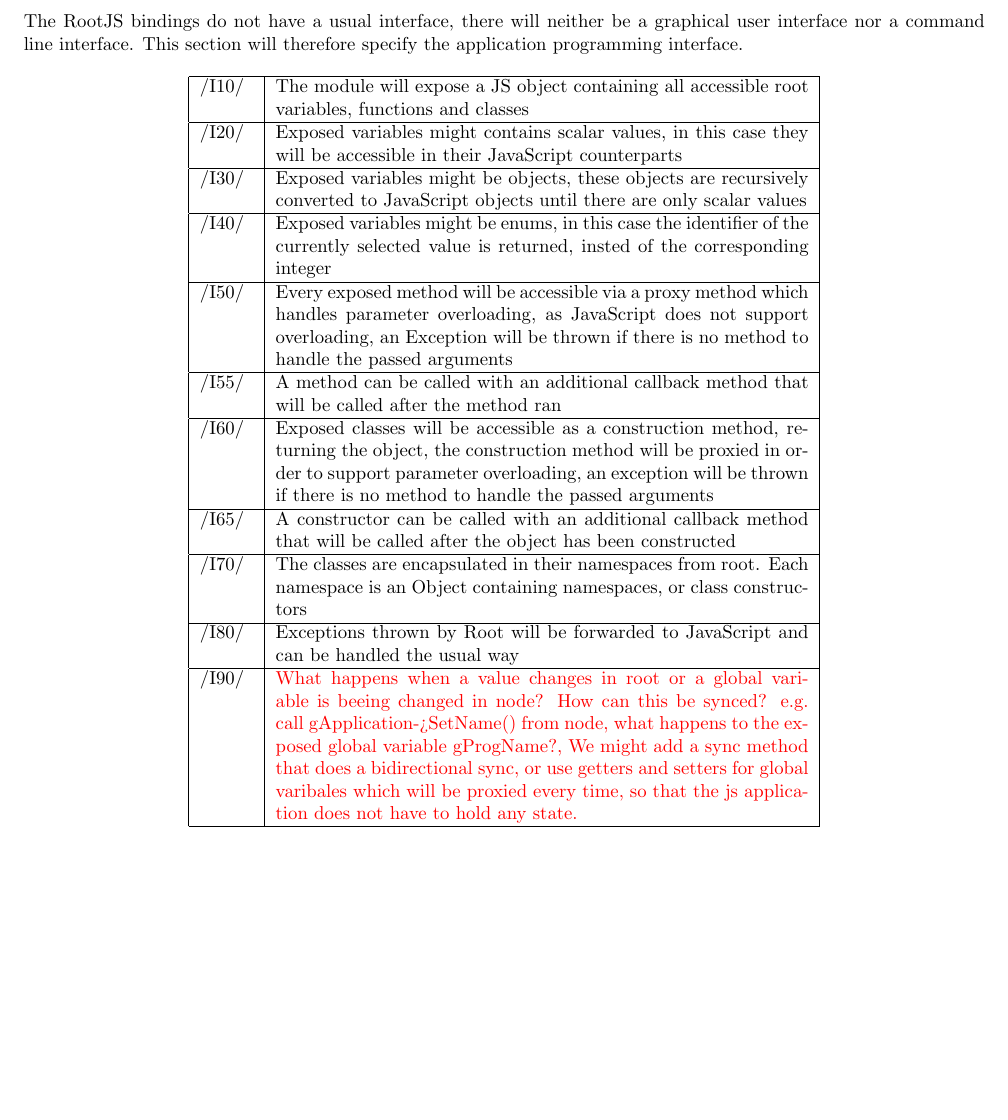
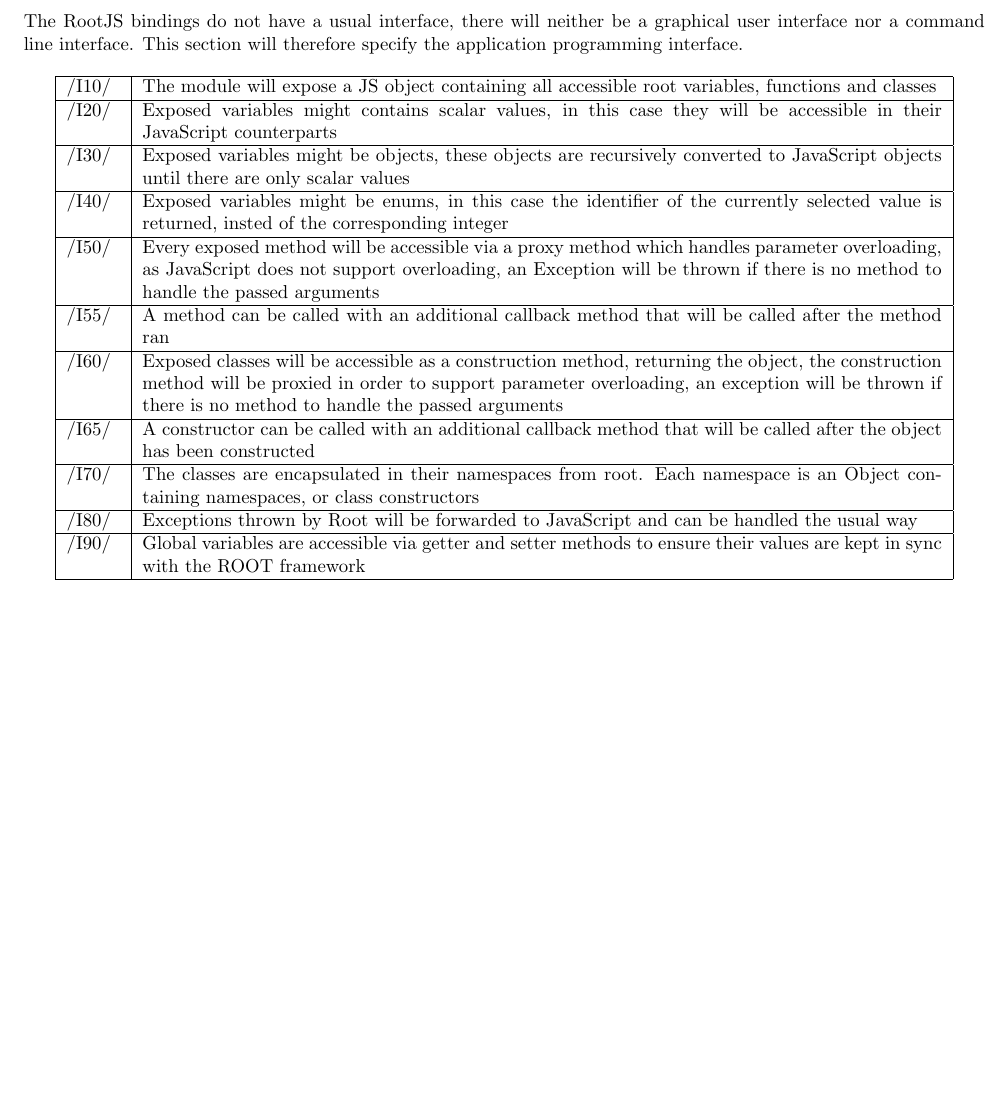
Before and after one commit to rootjs/specifications, a LaTeX document (document.tex, which reads latex/interface.tex): part of page 6 of 13, cut so that both start at the same text. Compiled offline with pdfLaTeX.

Commit message:
Interface, specify last item (getter, setter for vars)

```diff
--- a/latex/interface.tex
+++ b/latex/interface.tex
@@ -3,7 +3,7 @@
 This section will therefore specify the application programming interface.
 
 
-\begin{longtable}{|p{1cm} | p{10cm}|}
+\begin{longtable}{|p{1cm} | p{15cm}|}
    \hline
   /I10/ & The module will expose a JS object containing all accessible root variables, functions and classes \\
   \hline
@@ -25,6 +25,6 @@
   \hline
   /I80/ & Exceptions thrown by Root will be forwarded to JavaScript and can be handled the usual way \\
   \hline
-  /I90/ & \textcolor{red}{What happens when a value changes in root or a global variable is beeing changed in node? How can this be synced? e.g. call gApplication->SetName() from node, what happens to the exposed global variable gProgName?, We might add a sync method that does a bidirectional sync, or use getters and setters for global varibales which will be proxied every time, so that the js application does not have to hold any state.} \\
+  /I90/ & Global variables are accessible via getter and setter methods to ensure their values are kept in sync with the ROOT framework \\
    \hline
 \end{longtable}
```
Also changed, not shown: document.pdf.
